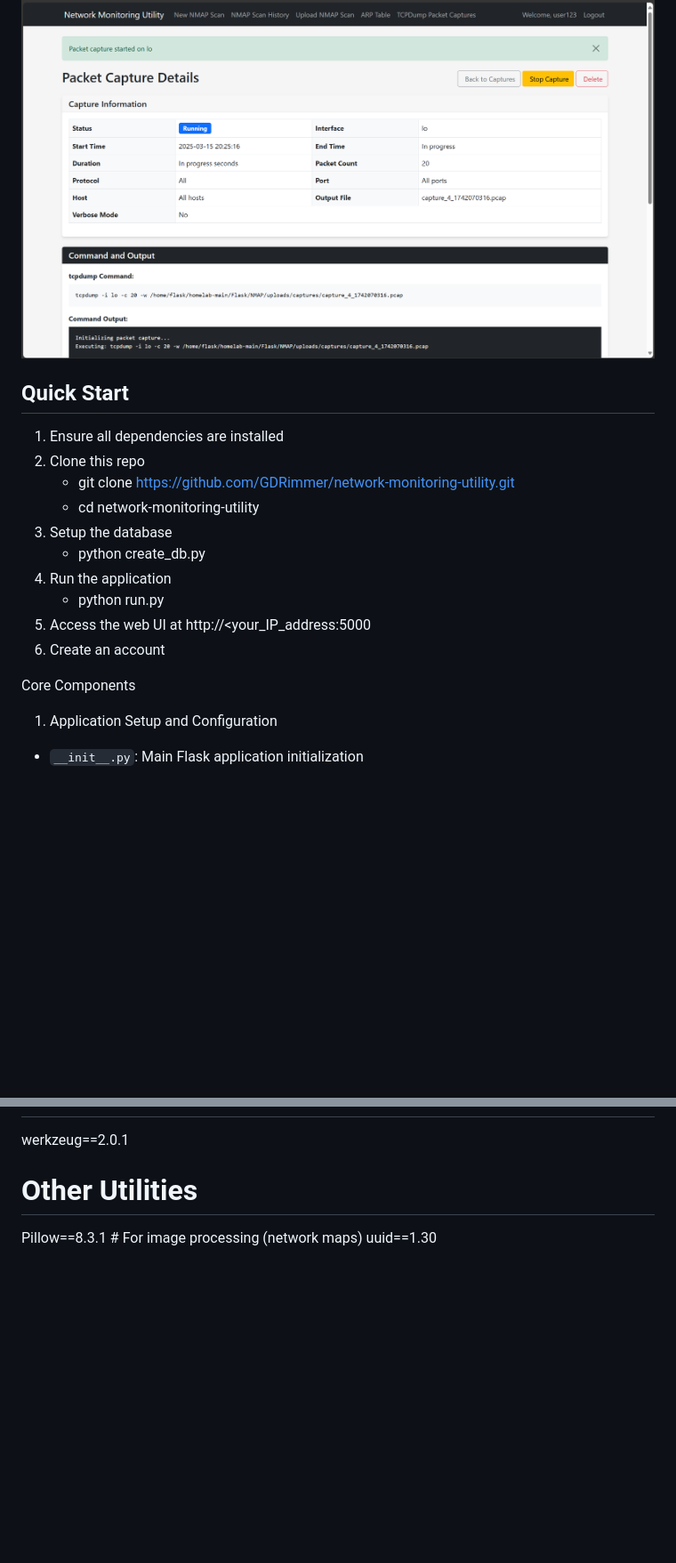
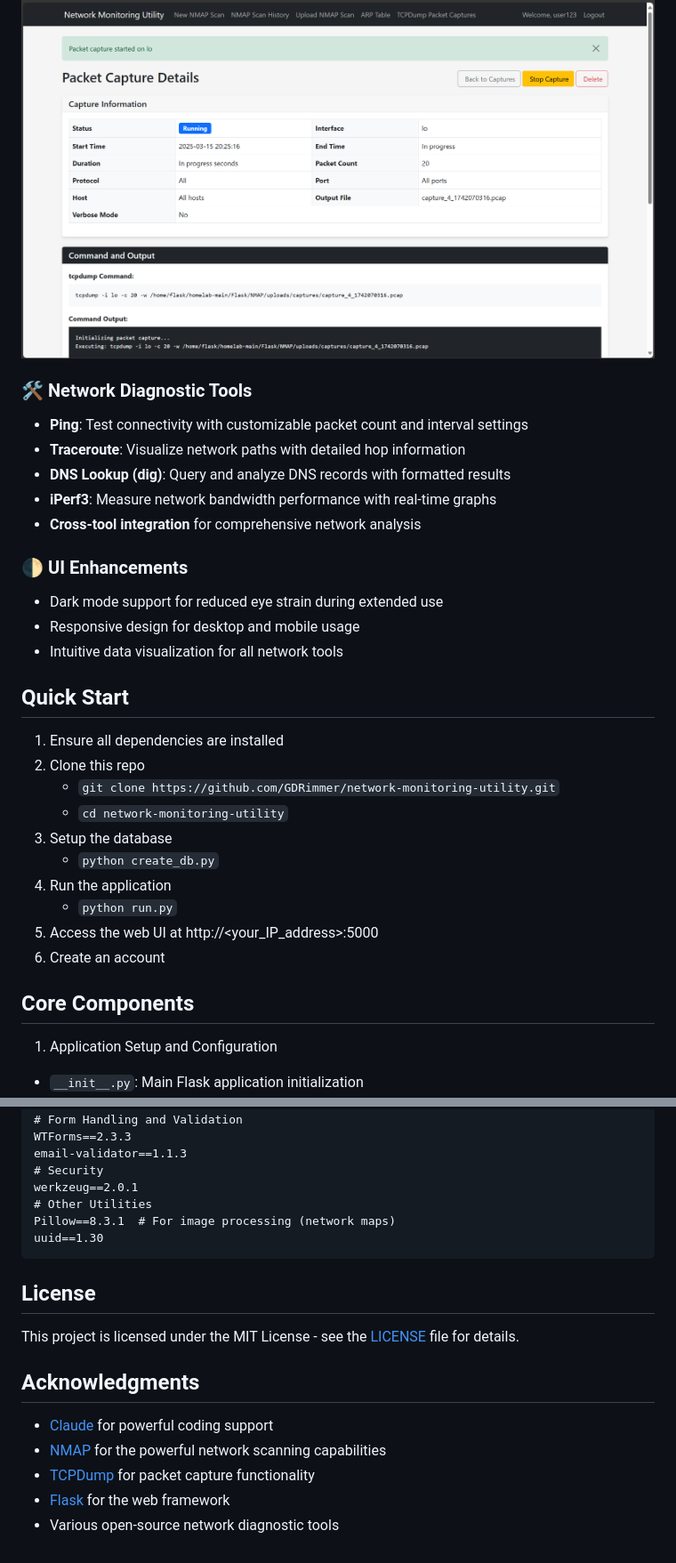
Before and after one commit to GDRimmer/Network-Monitoring-Utility, a Markdown page: README.md, 2 parts joined by grey strips. Shown at 89% size. Rendered like a GitHub page; blank space fills up the shorter version.

````diff
--- a/README.md
+++ b/README.md
@@ -21,19 +25,31 @@
 
 ![TCP Dump](images/tcp_dump_active.png)
 
+### 🛠️ Network Diagnostic Tools
+- **Ping**: Test connectivity with customizable packet count and interval settings
+- **Traceroute**: Visualize network paths with detailed hop information
+- **DNS Lookup (dig)**: Query and analyze DNS records with formatted results
+- **iPerf3**: Measure network bandwidth performance with real-time graphs
+- **Cross-tool integration** for comprehensive network analysis
+
+### 🌓 UI Enhancements
+- Dark mode support for reduced eye strain during extended use
+- Responsive design for desktop and mobile usage
+- Intuitive data visualization for all network tools
+
 ## Quick Start
 1. Ensure all dependencies are installed
 2. Clone this repo
-   - git clone https://github.com/GDRimmer/network-monitoring-utility.git
-   - cd network-monitoring-utility
+   - `git clone https://github.com/GDRimmer/network-monitoring-utility.git`
+   - `cd network-monitoring-utility`
 3. Setup the database
-   - python create_db.py
+   - `python create_db.py`
 5. Run the application
-   - python run.py
-7. Access the web UI at http://<your_IP_address:5000
+   - `python run.py`
+7. Access the web UI at http://<your_IP_address>:5000
 8. Create an account
 
-Core Components
+## Core Components
 
 1. Application Setup and Configuration
 - `__init__.py`: Main Flask application initialization
@@ -186,3 +261,16 @@ werkzeug==2.0.1
 # Other Utilities
 Pillow==8.3.1  # For image processing (network maps)
 uuid==1.30
+```
+
+## License
+
+This project is licensed under the MIT License - see the [LICENSE](LICENSE) file for details.
+
+## Acknowledgments
+
+- [Claude](https://claude.ai/) for powerful coding support
+- [NMAP](https://nmap.org/) for the powerful network scanning capabilities
+- [TCPDump](https://www.tcpdump.org/) for packet capture functionality
+- [Flask](https://flask.palletsprojects.com/) for the web framework
+- Various open-source network diagnostic tools
````
Also changed, not shown: other parts of README.md (+83 -20 lines).
